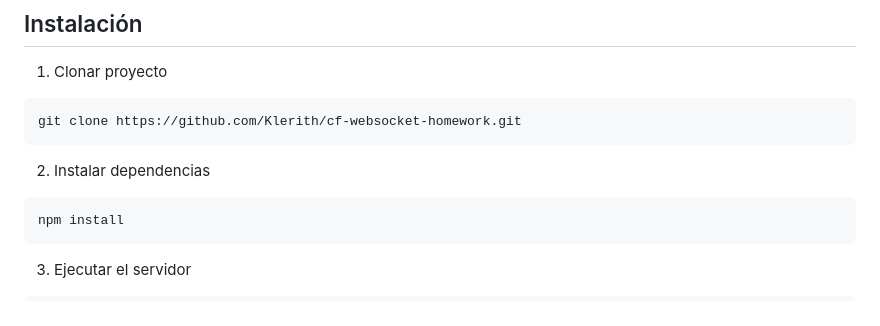
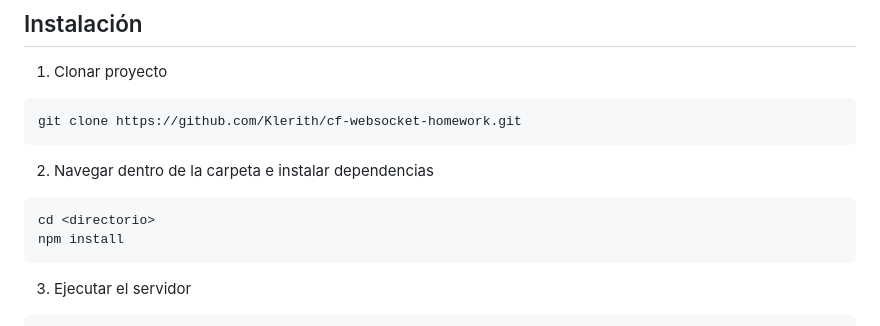
Before and after one commit to Klerith/cf-websocket-homework, a Markdown page: README.md, the part around the change. GitHub-like rendering.

Commit message:
Paso 2 de instalación actualizado

````diff
--- a/README.md
+++ b/README.md
@@ -12,8 +12,9 @@ Crear un servidor de Nest con WebSocket y un chat
 git clone https://github.com/Klerith/cf-websocket-homework.git
 ```
 
-2. Instalar dependencias
+2. Navegar dentro de la carpeta e instalar dependencias
 ```
+cd <directorio>
 npm install
 ```
 
````
